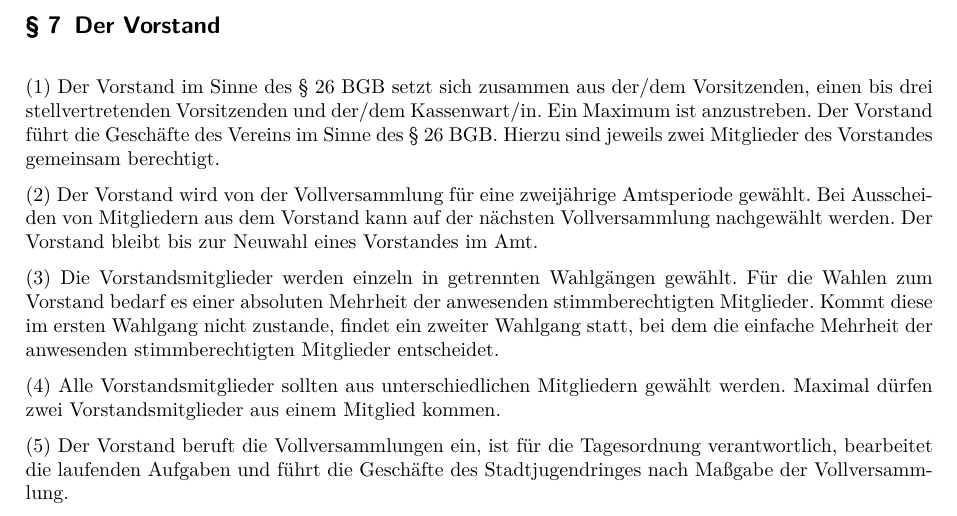
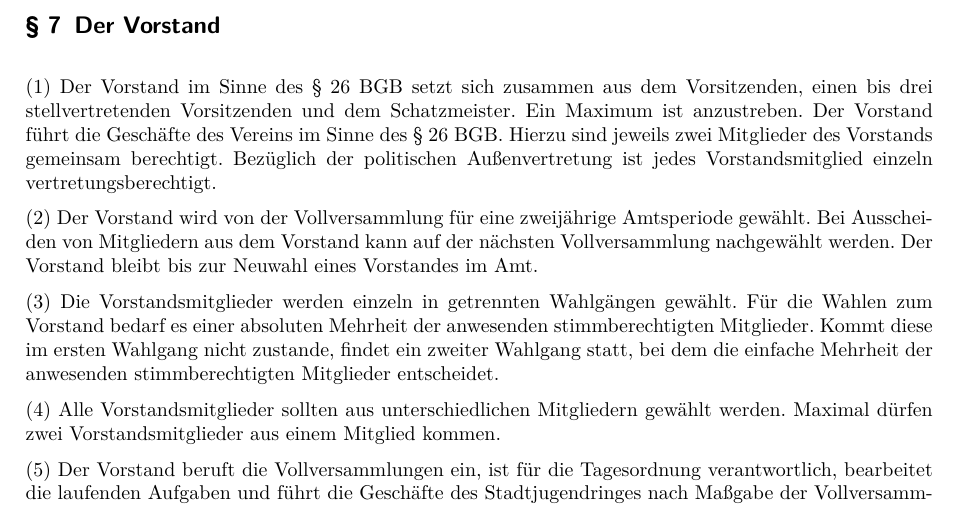
Before and after one commit to sjrol/Satzung, a LaTeX document (Satzung.tex): part of page 4 of 5, cut so that both start at the same text. Compiled offline with pdfLaTeX; an older LaTeX class or package is replaced by its successor.

Commit message:
Änderung Artikel 7 Absatz 1: Schatzmeister klingt schöner.

```diff
--- a/Satzung.tex
+++ b/Satzung.tex
@@ -113,7 +113,7 @@ Der SJR gibt sich eine Kassenordnung, die durch die VV bestätigt werden muss.
 Anträge zur VV können vom Vorstand und den Mitgliedern eingebracht werden. Die Anträge der Mitglieder müssen zwei Wochen vor der VV schriftlich beim Vorstand eingereicht werden. Tagesordnungspunkte, die aus der VV heraus eingebracht werden, bedürfen der Zustimmung von einem Drittel der anwesenden Stimmberechtigten, wenn sie behandelt werden sollen.
 
 \Clause{title=Der Vorstand}
-Der Vorstand im Sinne des §~26~BGB setzt sich zusammen aus der/dem Vorsitzenden, einen bis drei stellvertretenden Vorsitzenden und der/dem Kassenwart/in. Ein Maximum ist anzustreben. Der Vorstand führt die Geschäfte des Vereins im Sinne des §~26~BGB. Hierzu sind jeweils zwei Mitglieder des Vorstandes gemeinsam berechtigt.
+Der Vorstand im Sinne des §~26~BGB setzt sich zusammen aus dem Vorsitzenden, einen bis drei stellvertretenden Vorsitzenden und dem Schatzmeister. Ein Maximum ist anzustreben. Der Vorstand führt die Geschäfte des Vereins im Sinne des §~26~BGB. Hierzu sind jeweils zwei Mitglieder des Vorstands gemeinsam berechtigt. Bezüglich der politischen Außenvertretung ist jedes Vorstandsmitglied einzeln vertretungsberechtigt.
 
 Der Vorstand wird von der Vollversammlung für eine zweijährige Amtsperiode gewählt. Bei Ausscheiden von Mitgliedern aus dem Vorstand kann auf der nächsten Vollversammlung nachgewählt werden. Der Vorstand bleibt bis zur Neuwahl eines Vorstandes im Amt.
 
```
Also changed, not shown: Satzung.pdf.
